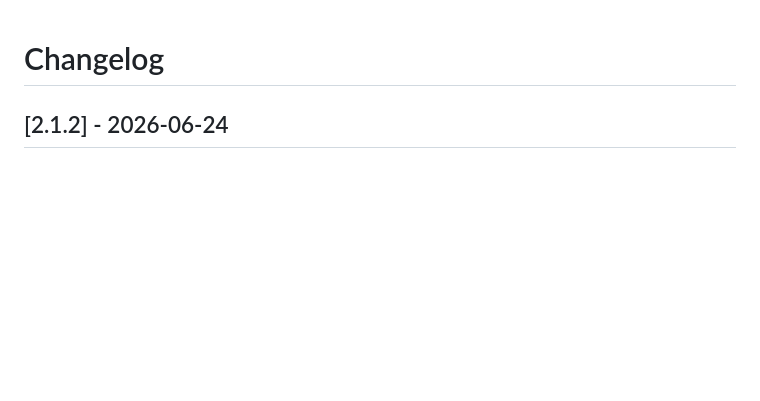
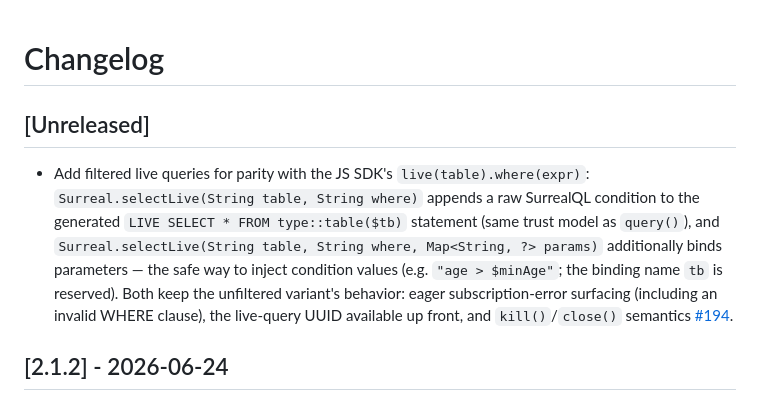
Before and after one commit to surrealdb/surrealdb.java, a Markdown page: CHANGELOG.md, the part around the change. GitHub-like rendering; blank space fills up the shorter version.

Commit message:
Add changelog entry for filtered selectLive() (#194)
Co-Authored-By: Claude Fable 5 <noreply@anthropic.com>

```diff
--- a/CHANGELOG.md
+++ b/CHANGELOG.md
@@ -1,4 +1,7 @@
 # Changelog
+
+## [Unreleased]
+- Add filtered live queries for parity with the JS SDK's `live(table).where(expr)`: `Surreal.selectLive(String table, String where)` appends a raw SurrealQL condition to the generated `LIVE SELECT * FROM type::table($tb)` statement (same trust model as `query()`), and `Surreal.selectLive(String table, String where, Map<String, ?> params)` additionally binds parameters — the safe way to inject condition values (e.g. `"age > $minAge"`; the binding name `tb` is reserved). Both keep the unfiltered variant's behavior: eager subscription-error surfacing (including an invalid WHERE clause), the live-query UUID available up front, and `kill()`/`close()` semantics [#194](https://github.com/surrealdb/surrealdb.java/pull/194).
 
 ## [2.1.2] - 2026-06-24
 - Add full geometry-type support for reading and writing all seven types — Point, LineString, Polygon, MultiPoint, MultiLineString, MultiPolygon, and GeometryCollection — via `Geometry` type-discrimination accessors (`getType()`, `isPolygon()`, …), readers returning `java.awt.geom.Point2D.Double` coordinates (x = longitude, y = latitude), and factory methods that serialize through `create`/`update` content and bound parameters. Also fixes an `UnsatisfiedLinkError` thrown when a `Geometry` was finalized (the native `deleteInstance` had no matching Rust symbol) [#183](https://github.com/surrealdb/surrealdb.java/pull/183).
```
